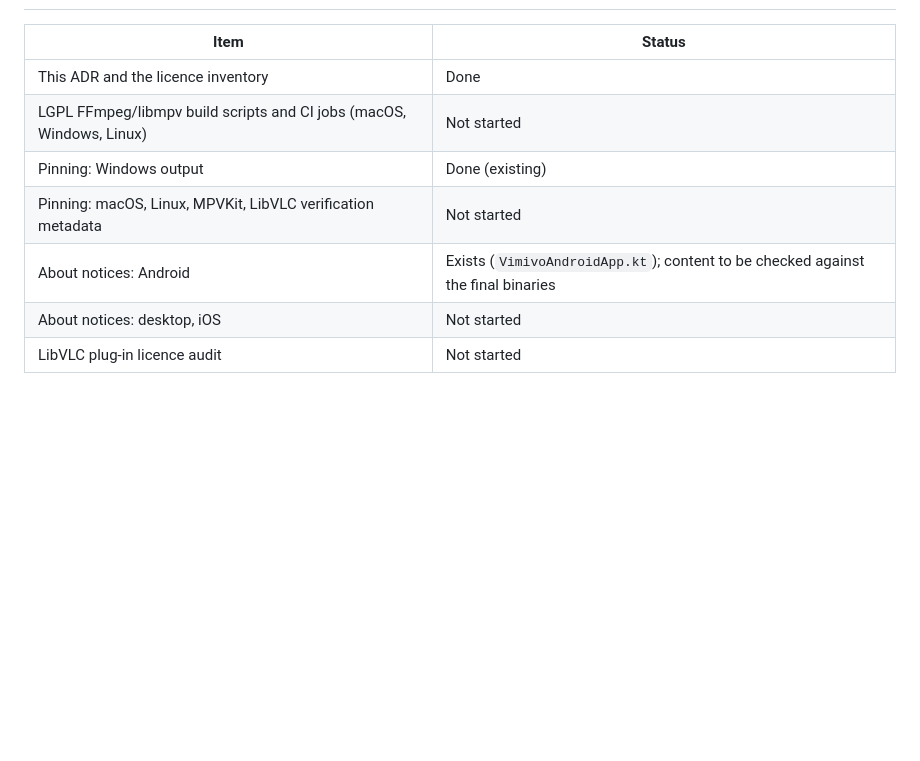
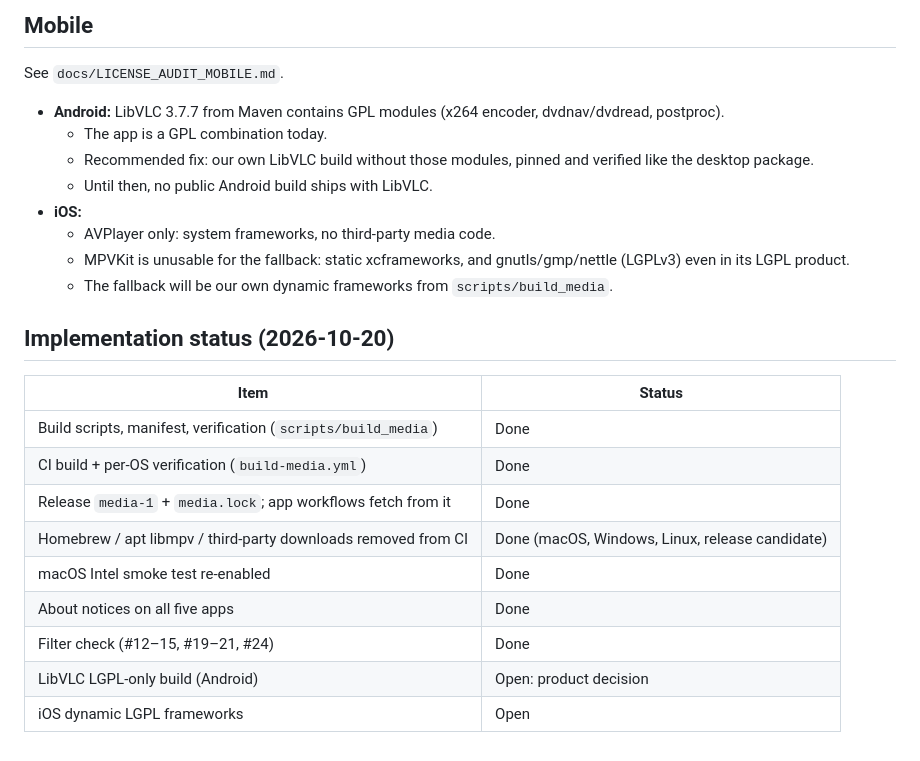
Before and after one commit to Vimivo/Player, a Markdown page: docs/adr/ADR-004-LGPL-MEDIA-STACK.md, the part around one of its changes. GitHub-like rendering; blank space fills up the shorter version.

```diff
--- a/docs/adr/ADR-004-LGPL-MEDIA-STACK.md
+++ b/docs/adr/ADR-004-LGPL-MEDIA-STACK.md
@@ -56,10 +111,26 @@ What ships today (checked 2026-10-19):
+## Mobile
+
+See `docs/LICENSE_AUDIT_MOBILE.md`.
+
+- **Android:** LibVLC 3.7.7 from Maven contains GPL modules (x264 encoder, dvdnav/dvdread, postproc).
+  - The app is a GPL combination today.
+  - Recommended fix: our own LibVLC build without those modules, pinned and verified like the desktop package.
+  - Until then, no public Android build ships with LibVLC.
+- **iOS:**
+  - AVPlayer only: system frameworks, no third-party media code.
+  - MPVKit is unusable for the fallback: static xcframeworks, and gnutls/gmp/nettle (LGPLv3) even in its LGPL product.
+  - The fallback will be our own dynamic frameworks from `scripts/build_media`.
+
+## Implementation status (2026-10-20)
 
 | Item | Status |
 |---|---|
-| This ADR and the licence inventory | Done |
-| LGPL FFmpeg/libmpv build scripts and CI jobs (macOS, Windows, Linux) | Not started |
-| Pinning: Windows output | Done (existing) |
-| Pinning: macOS, Linux, MPVKit, LibVLC verification metadata | Not started |
-| About notices: Android | Exists (`VimivoAndroidApp.kt`); content to be checked against the final binaries |
-| About notices: desktop, iOS | Not started |
-| LibVLC plug-in licence audit | Not started |
+| Build scripts, manifest, verification (`scripts/build_media`) | Done |
+| CI build + per-OS verification (`build-media.yml`) | Done |
+| Release `media-1` + `media.lock`; app workflows fetch from it | Done |
+| Homebrew / apt libmpv / third-party downloads removed from CI | Done (macOS, Windows, Linux, release candidate) |
+| macOS Intel smoke test re-enabled | Done |
+| About notices on all five apps | Done |
+| Filter check (#12–15, #19–21, #24) | Done |
+| LibVLC LGPL-only build (Android) | Open: product decision |
+| iOS dynamic LGPL frameworks | Open |
```
Also changed, not shown: other parts of docs/adr/ADR-004-LGPL-MEDIA-STACK.md (+97 -42 lines).
